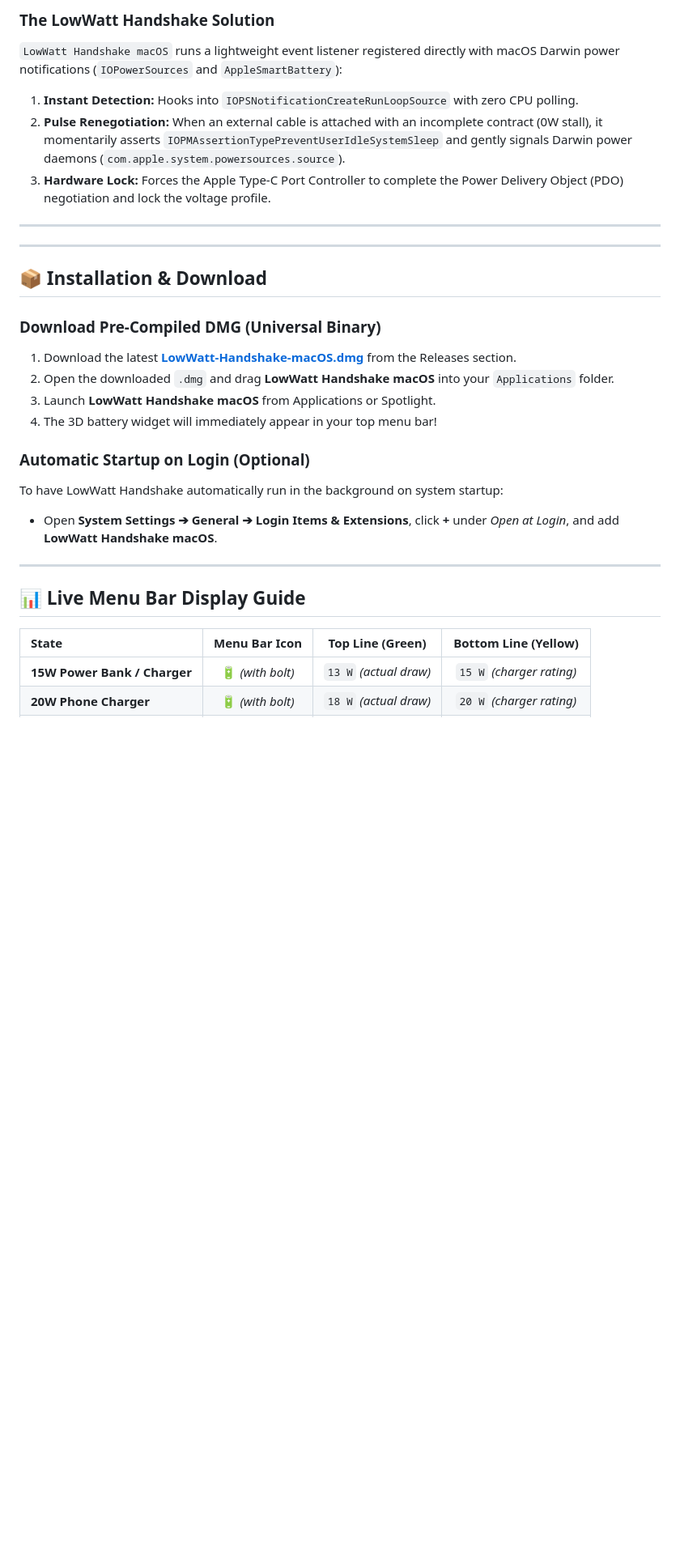
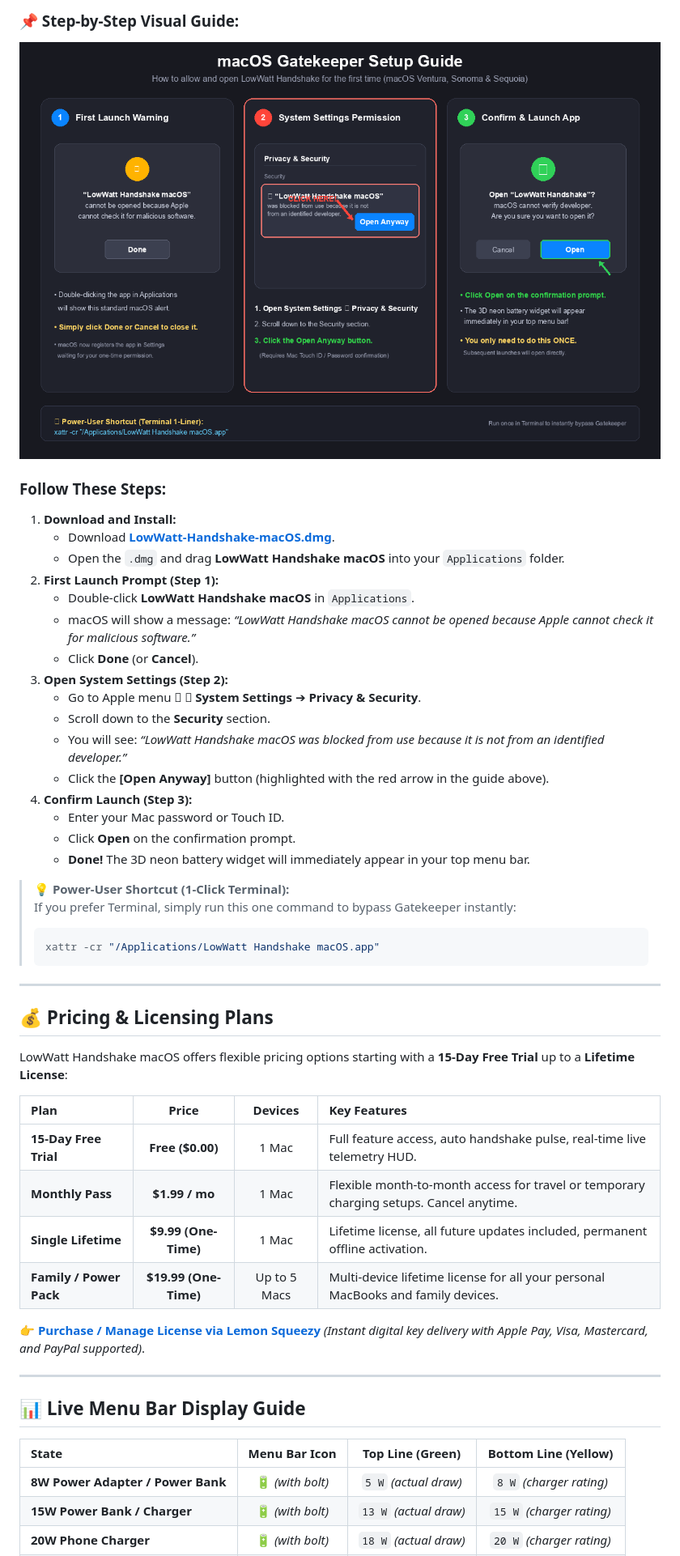
Before and after one commit to siraj-bd/LowWatt-Handshake-For-MacOS, a Markdown page: README.md, the part around the change printed below. Shown: that part at 81% size. Drawn GitHub-style; pictures changed too: assets/gatekeeper_setup_guide.png (added); blank space fills up the shorter version.

Commit message:
docs: add 8W charging proofs, Gatekeeper visual setup guide, and pricing plans

````diff
--- a/README.md
+++ b/README.md
@@ -64,26 +92,49 @@ When a MacBook is running, its Type-C port controller enters low-power idle stat
 
-### The LowWatt Handshake Solution
-`LowWatt Handshake macOS` runs a lightweight event listener registered directly with macOS Darwin power notifications (`IOPowerSources` and `AppleSmartBattery`):
-1. **Instant Detection:** Hooks into `IOPSNotificationCreateRunLoopSource` with zero CPU polling.
-2. **Pulse Renegotiation:** When an external cable is attached with an incomplete contract (0W stall), it momentarily asserts `IOPMAssertionTypePreventUserIdleSystemSleep` and gently signals Darwin power daemons (`com.apple.system.powersources.source`).
-3. **Hardware Lock:** Forces the Apple Type-C Port Controller to complete the Power Delivery Object (PDO) negotiation and lock the voltage profile.
+### 📌 Step-by-Step Visual Guide:
+
+<div align="center">
+  <img src="assets/gatekeeper_setup_guide.png" alt="macOS Gatekeeper Setup Guide - Step by Step" width="850" />
+</div>
+
+### Follow These Steps:
+
+1. **Download and Install:**
+   - Download **[LowWatt-Handshake-macOS.dmg](https://github.com/siraj-bd/LowWatt-Handshake-For-MacOS/releases/latest)**.
+   - Open the `.dmg` and drag **LowWatt Handshake macOS** into your `Applications` folder.
+2. **First Launch Prompt (Step 1):**
+   - Double-click **LowWatt Handshake macOS** in `Applications`.
+   - macOS will show a message: *“LowWatt Handshake macOS cannot be opened because Apple cannot check it for malicious software.”*
+   - Click **Done** (or **Cancel**).
+3. **Open System Settings (Step 2):**
+   - Go to Apple menu  ➔ **System Settings** ➔ **Privacy & Security**.
+   - Scroll down to the **Security** section.
+   - You will see: *“LowWatt Handshake macOS was blocked from use because it is not from an identified developer.”*
+   - Click the **[Open Anyway]** button (highlighted with the red arrow in the guide above).
+4. **Confirm Launch (Step 3):**
+   - Enter your Mac password or Touch ID.
+   - Click **Open** on the confirmation prompt.
+   - **Done!** The 3D neon battery widget will immediately appear in your top menu bar.
+
+> 💡 **Power-User Shortcut (1-Click Terminal):**
+> If you prefer Terminal, simply run this one command to bypass Gatekeeper instantly:
+> ```bash
+> xattr -cr "/Applications/LowWatt Handshake macOS.app"
+> ```
 
 ---
 
----
+## 💰 Pricing & Licensing Plans
 
-## 📦 Installation & Download
+LowWatt Handshake macOS offers flexible pricing options starting with a **15-Day Free Trial** up to a **Lifetime License**:
 
-### Download Pre-Compiled DMG (Universal Binary)
-1. Download the latest **[LowWatt-Handshake-macOS.dmg](https://github.com/siraj-bd/LowWatt-Handshake-For-MacOS/releases)** from the Releases section.
-2. Open the downloaded `.dmg` and drag **LowWatt Handshake macOS** into your `Applications` folder.
-3. Launch **LowWatt Handshake macOS** from Applications or Spotlight.
-4. The 3D battery widget will immediately appear in your top menu bar!
+| Plan | Price | Devices | Key Features |
+| :--- | :---: | :---: | :--- |
+| **15-Day Free Trial** | **Free ($0.00)** | 1 Mac | Full feature access, auto handshake pulse, real-time live telemetry HUD. |
+| **Monthly Pass** | **$1.99 / mo** | 1 Mac | Flexible month-to-month access for travel or temporary charging setups. Cancel anytime. |
+| **Single Lifetime** | **$9.99 (One-Time)** | 1 Mac | Lifetime license, all future updates included, permanent offline activation. |
+| **Family / Power Pack** | **$19.99 (One-Time)** | Up to 5 Macs | Multi-device lifetime license for all your personal MacBooks and family devices. |
 
-### Automatic Startup on Login (Optional)
-To have LowWatt Handshake automatically run in the background on system startup:
-- Open **System Settings ➔ General ➔ Login Items & Extensions**, click **+** under *Open at Login*, and add **LowWatt Handshake macOS**.
-
+👉 **[Purchase / Manage License via Lemon Squeezy](https://github.com/siraj-bd/LowWatt-Handshake-For-MacOS/releases)** *(Instant digital key delivery with Apple Pay, Visa, Mastercard, and PayPal supported)*.
 
 ---
 
@@ -91,6 +142,7 @@ To have LowWatt Handshake automatically run in the background on system startup:
 
 | State | Menu Bar Icon | Top Line (Green) | Bottom Line (Yellow) |
 | :--- | :---: | :---: | :---: |
+| **8W Power Adapter / Power Bank** | 🔋 *(with bolt)* | `5 W` *(actual draw)* | `8 W` *(charger rating)* |
 | **15W Power Bank / Charger** | 🔋 *(with bolt)* | `13 W` *(actual draw)* | `15 W` *(charger rating)* |
 | **20W Phone Charger** | 🔋 *(with bolt)* | `18 W` *(actual draw)* | `20 W` *(charger rating)* |
 | **65W GaN Charger** | 🔋 *(with bolt)* | `37 W` *(actual draw)* | `65 W` *(charger rating)* |
````
Also changed, not shown: other parts of README.md (+48 -19 lines), assets/proof_8w_power_adapter.png (added), assets/proof_8w_power_bank.png (added), assets/proof_macbook_battery_8w_charging.png (added).
